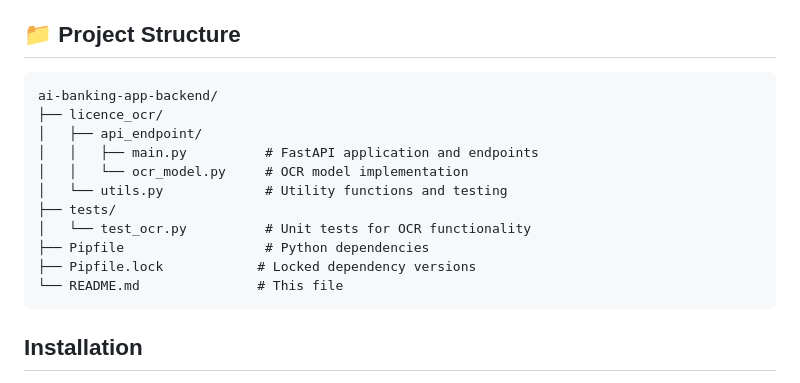
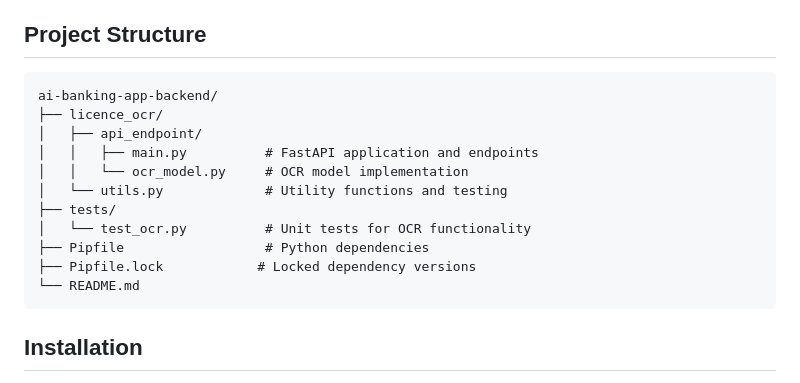
Before and after one commit to haymannko/ai-banking-app-backend-test, a Markdown page: licence_ocr/README.md, the part around the change printed below. GitHub-like rendering.

````diff
--- a/licence_ocr/README.md
+++ b/licence_ocr/README.md
@@ -19,7 +19,7 @@ A FastAPI-based backend application for AI-powered banking services, featuring O
 - **Sentry**: Error monitoring and performance tracking
 - **Uvicorn**: ASGI server for FastAPI
 
-## 📁 Project Structure
+## Project Structure
 
 ```
 ai-banking-app-backend/
@@ -32,7 +32,7 @@ ai-banking-app-backend/
 │   └── test_ocr.py          # Unit tests for OCR functionality
 ├── Pipfile                  # Python dependencies
 ├── Pipfile.lock            # Locked dependency versions
-└── README.md               # This file
+└── README.md
 ```
 
 ## Installation
````
Also changed, not shown: other parts of licence_ocr/README.md (+14 -2 lines), licence_ocr/images/ocr_doc.png (added), licence_ocr/images/ocr_postman.png (added).
